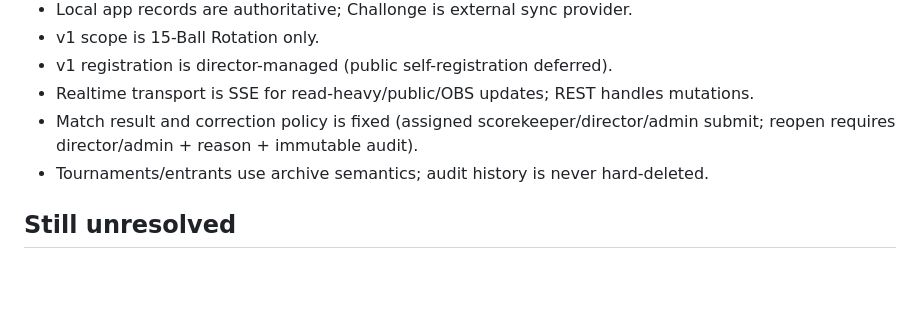
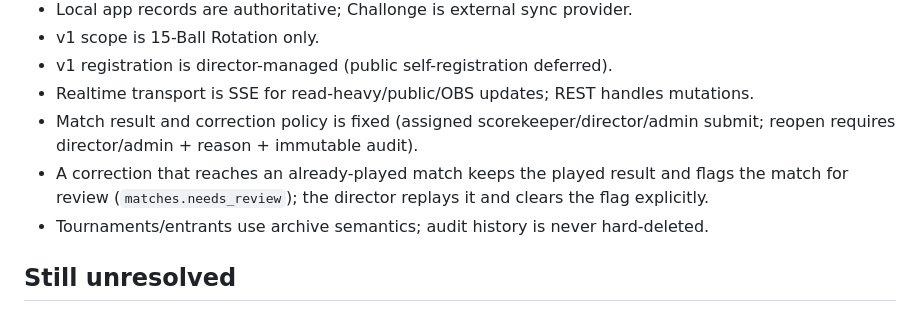
Before and after one commit to kevinelong/15ball-scoresheet, a Markdown page: server/OPEN-QUESTIONS.md, the part around the change. GitHub-like rendering; blank space fills up the shorter version.

Commit message:
OPEN-QUESTIONS: list the review flag among the codified decisions
The file's opening list is the index of decisions that are closed and codified in
server/IMPLEMENTATION; the option-3 reopen collision now belongs there, leaving the
still-unresolved item (which result version is current) on its own.

```diff
--- a/server/OPEN-QUESTIONS.md
+++ b/server/OPEN-QUESTIONS.md
@@ -9,6 +9,7 @@ Closed/superseded decisions now codified in `server/IMPLEMENTATION/`:
 - v1 registration is director-managed (public self-registration deferred).
 - Realtime transport is SSE for read-heavy/public/OBS updates; REST handles mutations.
 - Match result and correction policy is fixed (assigned scorekeeper/director/admin submit; reopen requires director/admin + reason + immutable audit).
+- A correction that reaches an already-played match keeps the played result and flags the match for review (`matches.needs_review`); the director replays it and clears the flag explicitly.
 - Tournaments/entrants use archive semantics; audit history is never hard-deleted.
 
 ## Still unresolved
```
